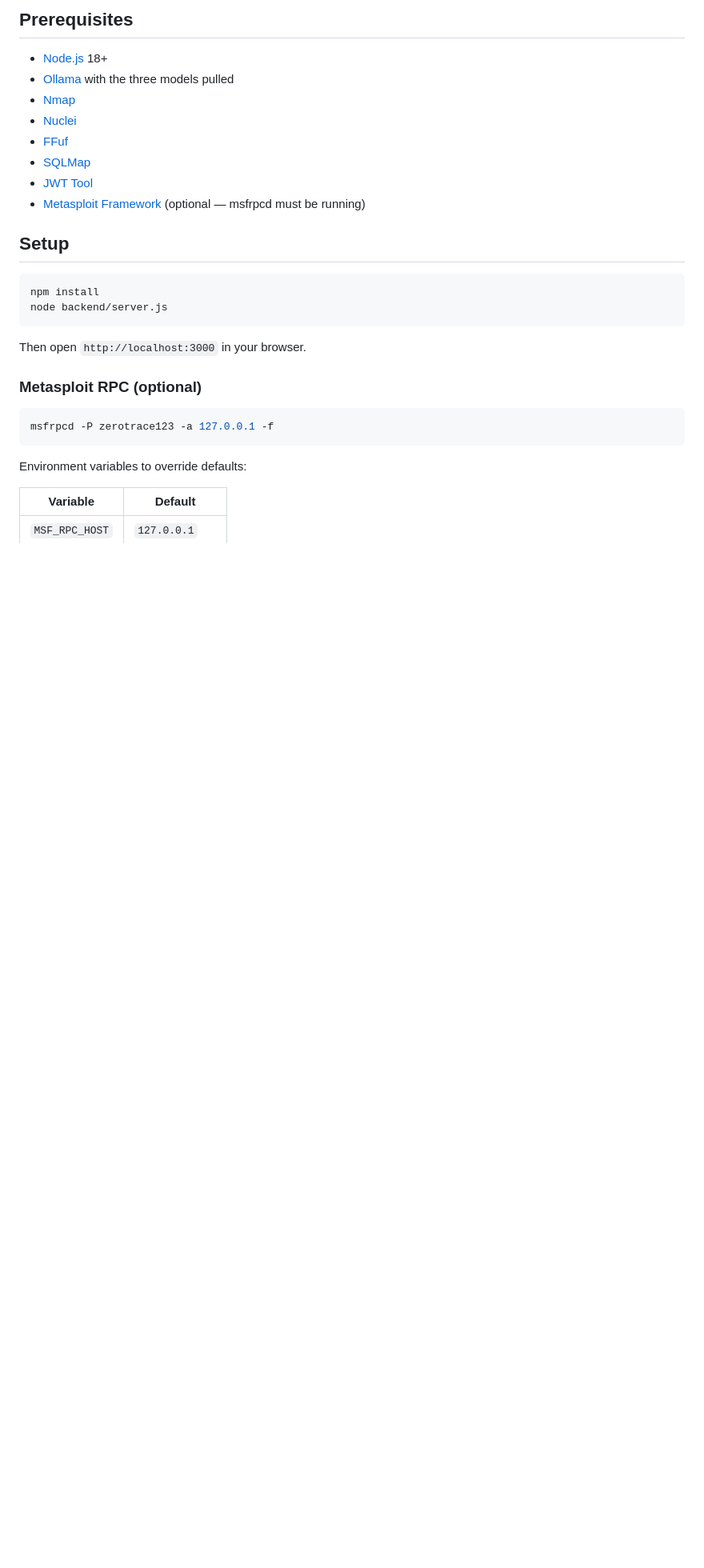
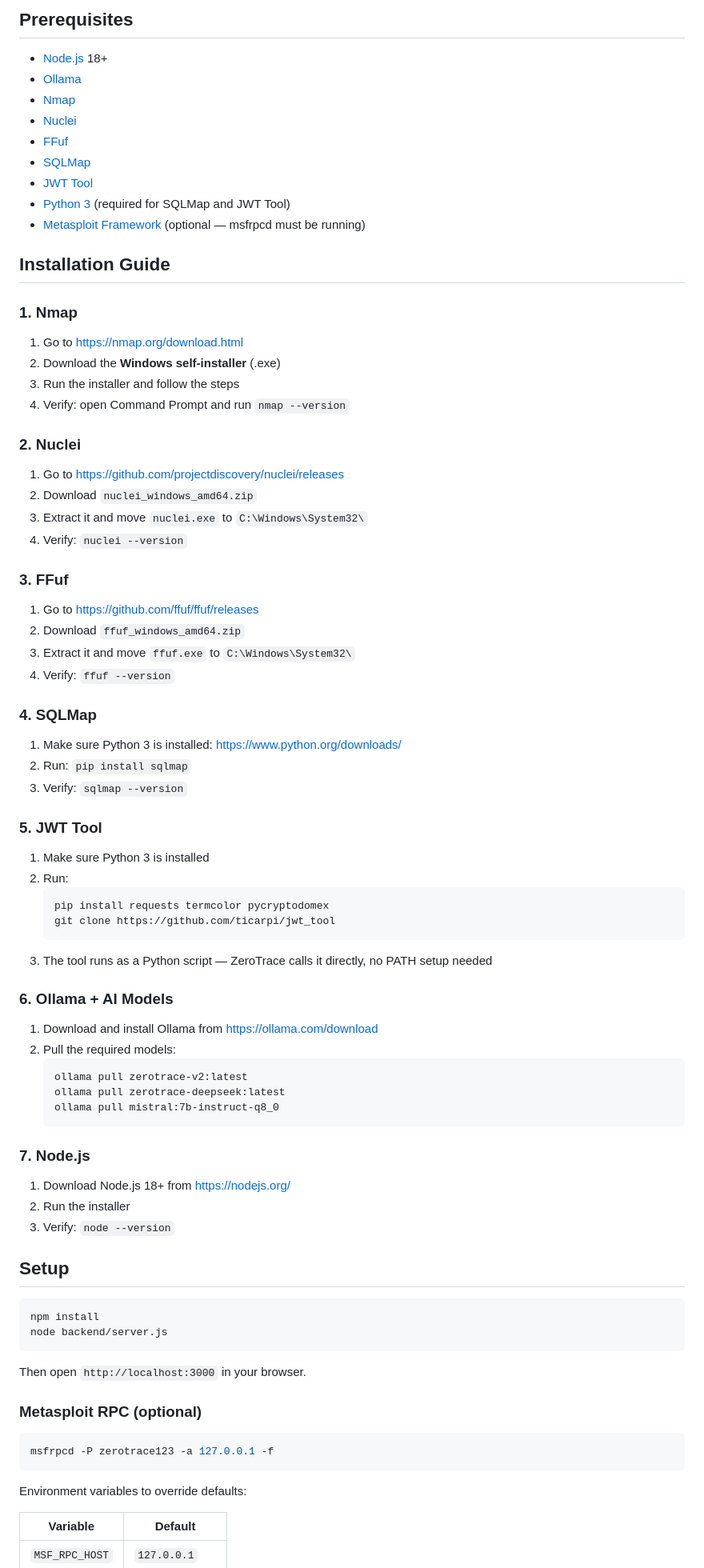
Before and after one commit to alibozahra/ZeroTrace, a Markdown page: README.md, the part around one of its changes. Shown at 80% size. GitHub-like rendering; blank space fills up the shorter version.

````diff
--- a/README.md
+++ b/README.md
@@ -90,13 +90,62 @@ AI_Pentest_Windows/
 ## Prerequisites
 
 - [Node.js](https://nodejs.org/) 18+
-- [Ollama](https://ollama.ai/) with the three models pulled
+- [Ollama](https://ollama.com/download)
 - [Nmap](https://nmap.org/)
 - [Nuclei](https://github.com/projectdiscovery/nuclei)
 - [FFuf](https://github.com/ffuf/ffuf)
 - [SQLMap](https://sqlmap.org/)
 - [JWT Tool](https://github.com/ticarpi/jwt_tool)
+- [Python 3](https://www.python.org/downloads/) (required for SQLMap and JWT Tool)
 - [Metasploit Framework](https://www.metasploit.com/) (optional — msfrpcd must be running)
+
+## Installation Guide
+
+### 1. Nmap
+1. Go to https://nmap.org/download.html
+2. Download the **Windows self-installer** (.exe)
+3. Run the installer and follow the steps
+4. Verify: open Command Prompt and run `nmap --version`
+
+### 2. Nuclei
+1. Go to https://github.com/projectdiscovery/nuclei/releases
+2. Download `nuclei_windows_amd64.zip`
+3. Extract it and move `nuclei.exe` to `C:\Windows\System32\`
+4. Verify: `nuclei --version`
+
+### 3. FFuf
+1. Go to https://github.com/ffuf/ffuf/releases
+2. Download `ffuf_windows_amd64.zip`
+3. Extract it and move `ffuf.exe` to `C:\Windows\System32\`
+4. Verify: `ffuf --version`
+
+### 4. SQLMap
+1. Make sure Python 3 is installed: https://www.python.org/downloads/
+2. Run: `pip install sqlmap`
+3. Verify: `sqlmap --version`
+
+### 5. JWT Tool
+1. Make sure Python 3 is installed
+2. Run:
+   ```
+   pip install requests termcolor pycryptodomex
+   git clone https://github.com/ticarpi/jwt_tool
+   ```
+3. The tool runs as a Python script — ZeroTrace calls it directly, no PATH setup needed
+
+### 6. Ollama + AI Models
+1. Download and install Ollama from https://ollama.com/download
+2. Pull the required models:
+   ```
+   ollama pull zerotrace-v2:latest
+   ollama pull zerotrace-deepseek:latest
+   ollama pull mistral:7b-instruct-q8_0
+   ```
+
+### 7. Node.js
+1. Download Node.js 18+ from https://nodejs.org/
+2. Run the installer
+3. Verify: `node --version`
 
 ## Setup
 
````
Also changed, not shown: other parts of README.md (+1 -1 lines).
